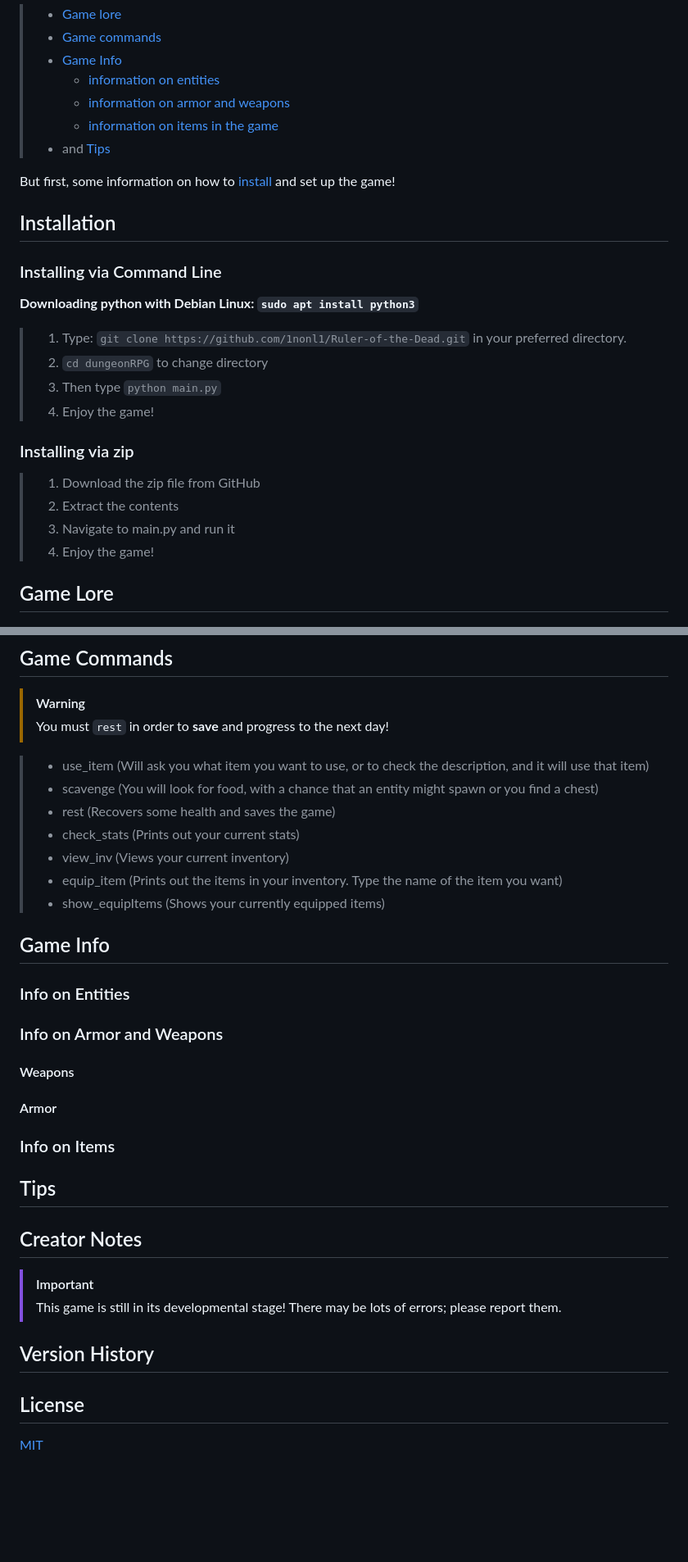
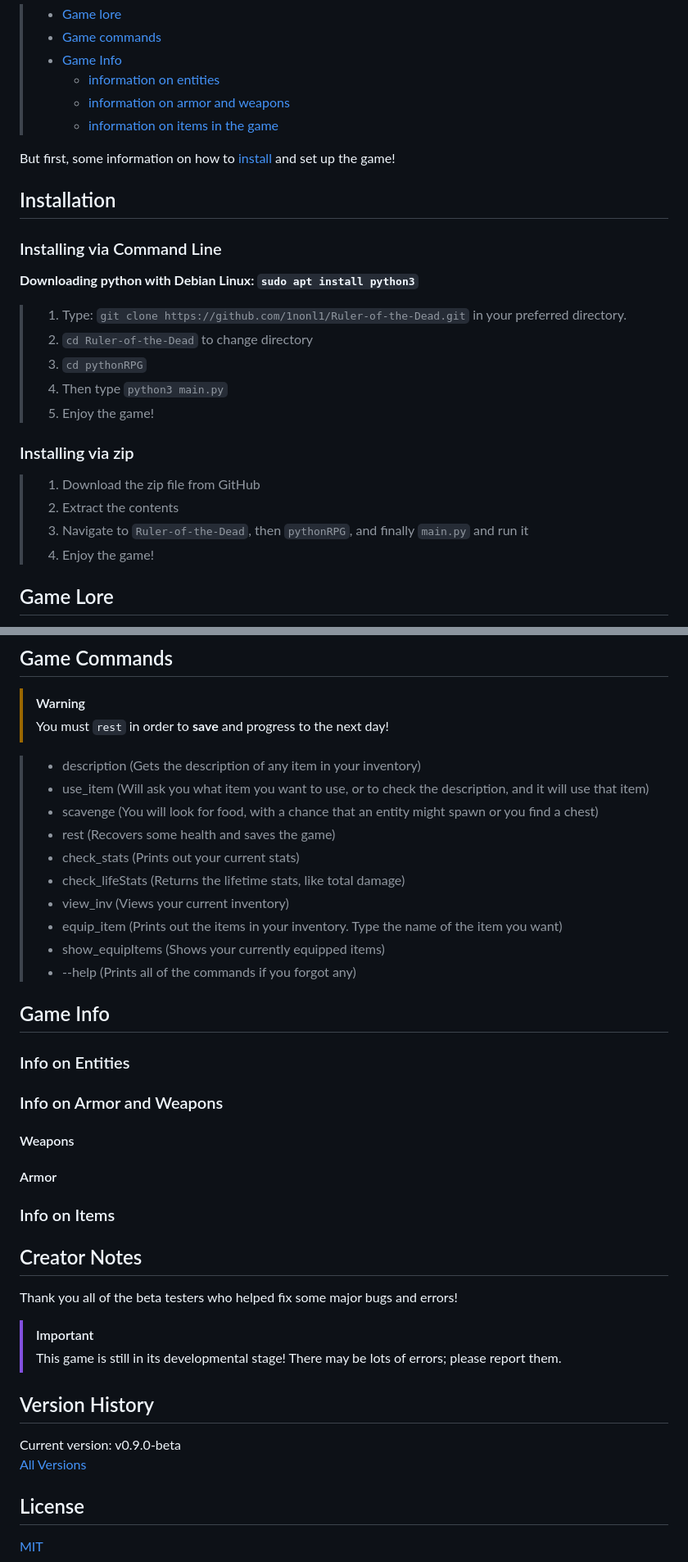
Before and after one commit to 1nonl1/Ruler-of-the-Dead, a Markdown page: README.md, 2 parts joined by grey strips. Shown: that part at 82% size. Rendered like a GitHub page; blank space fills up the shorter version.

Commit message:
progress on Readme

```diff
--- a/README.md
+++ b/README.md
@@ -11,7 +11,6 @@ It will also include some...
 >     - [information on entities](#info-on-entities)
 >     - [information on armor and weapons](#info-on-armor-and-weapons)
 >     - [information on items in the game](#info-on-items)
-> - and [Tips](#tips)
 
 [//]:#
 But first, some information on how to [install](#installation) and set up the game!
@@ -20,14 +19,15 @@ But first, some information on how to [install](#installation) and set up the ga
 ### Installing via Command Line
 **Downloading python with Debian Linux: `sudo apt install python3`**
 > 1. Type: `git clone https://github.com/1nonl1/Ruler-of-the-Dead.git` in your preferred directory.
-> 2. `cd dungeonRPG` to change directory
-> 3. Then type `python main.py`
-> 4. Enjoy the game!
+> 2. `cd Ruler-of-the-Dead` to change directory
+> 3. `cd pythonRPG`
+> 4. Then type `python3 main.py`
+> 5. Enjoy the game!
 
 ### Installing via zip
 > 1. Download the zip file from GitHub
 > 2. Extract the contents
-> 3. Navigate to main.py and run it
+> 3. Navigate to `Ruler-of-the-Dead`, then `pythonRPG`, and finally `main.py` and run it
 > 4. Enjoy the game!
 
 ## Game Lore
@@ -39,13 +39,16 @@ You find out that there are good and bad creatures and plants. When you defeat c
 > [!WARNING]
 > You must `rest` in order to **save** and progress to the next day!
 
+> * description (Gets the description of any item in your inventory)
 > * use_item (Will ask you what item you want to use, or to check the description, and it will use that item)
 > * scavenge (You will look for food, with a chance that an entity might spawn or you find a chest)
 > * rest (Recovers some health and saves the game)
 > * check_stats (Prints out your current stats)
+> * check_lifeStats (Returns the lifetime stats, like total damage)
 > * view_inv (Views your current inventory)
 > * equip_item (Prints out the items in your inventory. Type the name of the item you want)
 > * show_equipItems (Shows your currently equipped items)
+> * --help (Prints all of the commands if you forgot any)
 
 ## Game Info
 ### Info on Entities
@@ -53,17 +56,19 @@ You find out that there are good and bad creatures and plants. When you defeat c
 #### Weapons
 #### Armor
 ### Info on Items
-## Tips
 
 ## Creator Notes
 [//]:#Mention-contributors
+Thank you all of the beta testers who helped fix some major bugs and errors!
+
 [//]:#Discord-link
 > [!IMPORTANT]
 > This game is still in its developmental stage! There may be lots of errors; please report them.
 <!-- Under Development -->
 
 ## Version History
-<!-- Under Development -->
+Current version: v0.9.0-beta\
+[All Versions](https://github.com/1nonl1/Ruler-of-the-Dead/releases)
 
 ## License
 [MIT](https://github.com/1nonl1/dungeonRPG/blob/39647fdb7b704e89a27c39187223ccc1a7b99154/LICENSE)
```
